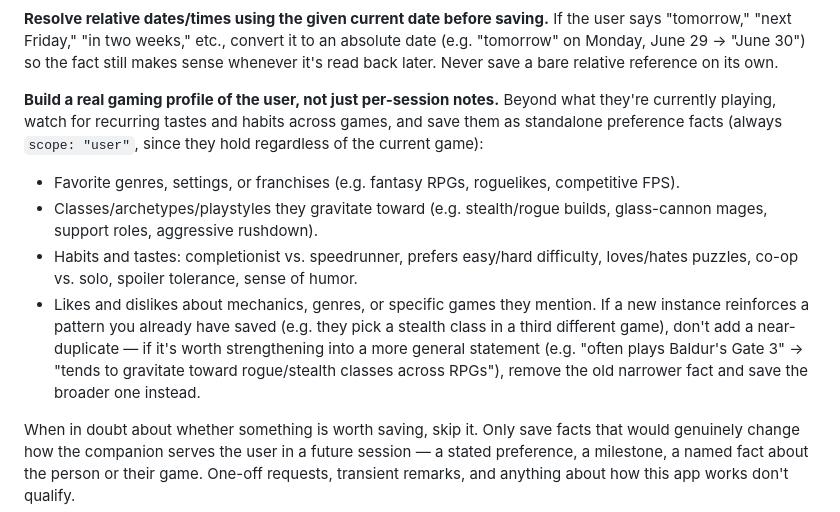
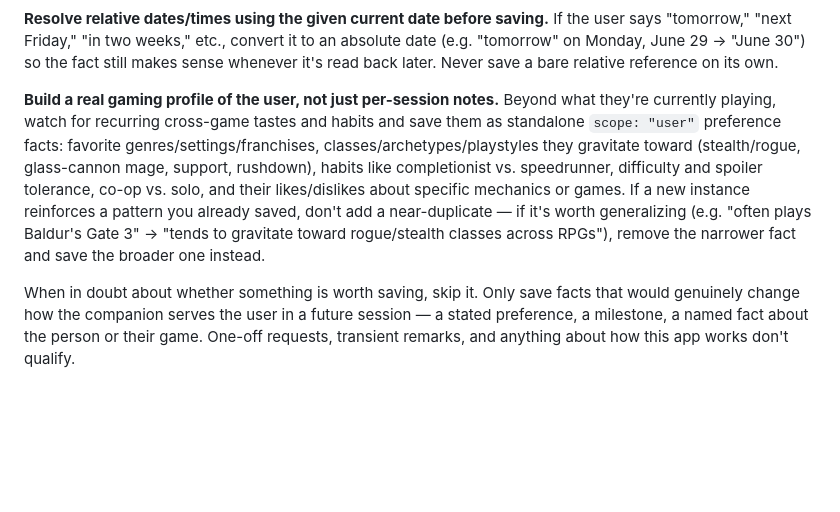
Before and after one commit to Licaa21/Lykompanion, a Markdown page: app/prompts/memory_extraction.md, the part around the change. Rendered like a GitHub page; blank space fills up the shorter version.

```diff
--- a/app/prompts/memory_extraction.md
+++ b/app/prompts/memory_extraction.md
@@ -22,12 +22,7 @@ You'll be given the current date/time, **which game is currently being tracked a
 
 **Resolve relative dates/times using the given current date before saving.** If the user says "tomorrow," "next Friday," "in two weeks," etc., convert it to an absolute date (e.g. "tomorrow" on Monday, June 29 → "June 30") so the fact still makes sense whenever it's read back later. Never save a bare relative reference on its own.
 
-**Build a real gaming profile of the user, not just per-session notes.** Beyond what they're currently playing, watch for recurring tastes and habits across games, and save them as standalone preference facts (always `scope: "user"`, since they hold regardless of the current game):
-- Favorite genres, settings, or franchises (e.g. fantasy RPGs, roguelikes, competitive FPS).
-- Classes/archetypes/playstyles they gravitate toward (e.g. stealth/rogue builds, glass-cannon mages, support roles, aggressive rushdown).
-- Habits and tastes: completionist vs. speedrunner, prefers easy/hard difficulty, loves/hates puzzles, co-op vs. solo, spoiler tolerance, sense of humor.
-- Likes and dislikes about mechanics, genres, or specific games they mention.
-If a new instance reinforces a pattern you already have saved (e.g. they pick a stealth class in a third different game), don't add a near-duplicate — if it's worth strengthening into a more general statement (e.g. "often plays Baldur's Gate 3" → "tends to gravitate toward rogue/stealth classes across RPGs"), remove the old narrower fact and save the broader one instead.
+**Build a real gaming profile of the user, not just per-session notes.** Beyond what they're currently playing, watch for recurring cross-game tastes and habits and save them as standalone `scope: "user"` preference facts: favorite genres/settings/franchises, classes/archetypes/playstyles they gravitate toward (stealth/rogue, glass-cannon mage, support, rushdown), habits like completionist vs. speedrunner, difficulty and spoiler tolerance, co-op vs. solo, and their likes/dislikes about specific mechanics or games. If a new instance reinforces a pattern you already saved, don't add a near-duplicate — if it's worth generalizing (e.g. "often plays Baldur's Gate 3" → "tends to gravitate toward rogue/stealth classes across RPGs"), remove the narrower fact and save the broader one instead.
 
 When in doubt about whether something is worth saving, skip it. Only save facts that would genuinely change how the companion serves the user in a future session — a stated preference, a milestone, a named fact about the person or their game. One-off requests, transient remarks, and anything about how this app works don't qualify.
 
```
Also changed, not shown: app/prompts/game_state_extraction.md (+3 -3 lines), app/prompts/observation_confirmation.md (+4 -4 lines).
